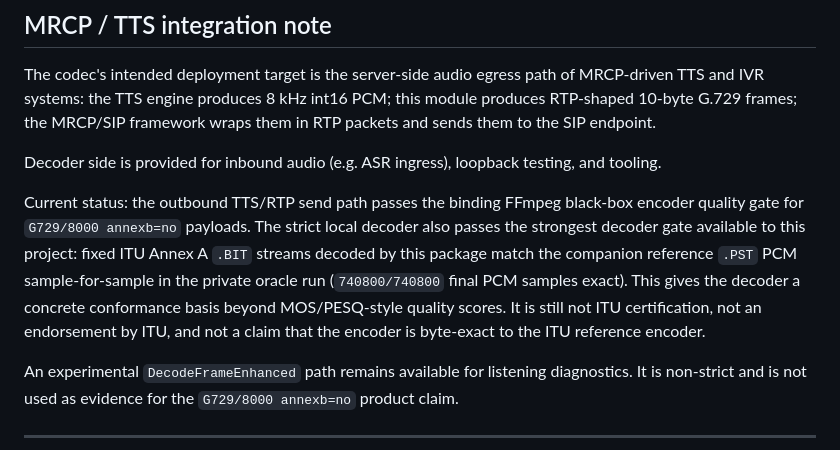
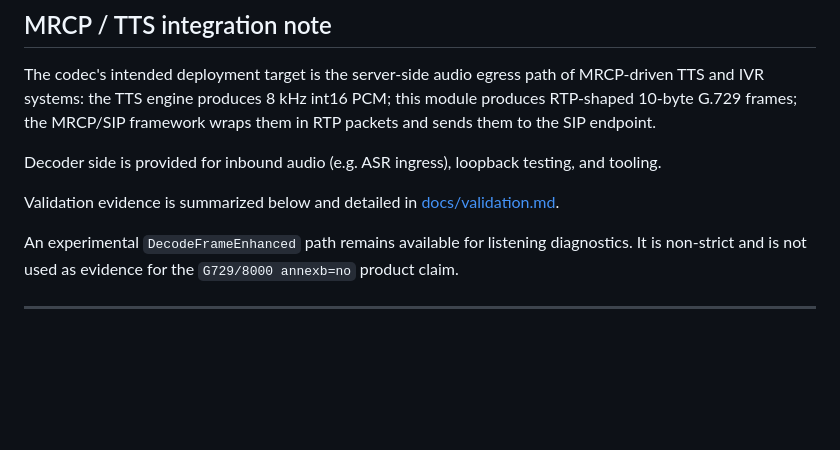
Before and after one commit to hunydev/g729, a Markdown page: README.md, the part around one of its changes. GitHub-like rendering; blank space fills up the shorter version.

```diff
--- a/README.md
+++ b/README.md
@@ -246,15 +235,8 @@ endpoint.
 Decoder side is provided for inbound audio (e.g. ASR ingress),
 loopback testing, and tooling.
 
-Current status: the outbound TTS/RTP send path passes the binding FFmpeg
-black-box encoder quality gate for `G729/8000 annexb=no` payloads. The
-strict local decoder also passes the strongest decoder gate available to
-this project: fixed ITU Annex A `.BIT` streams decoded by this package match
-the companion reference `.PST` PCM sample-for-sample in the private oracle
-run (`740800/740800` final PCM samples exact). This gives the decoder a
-concrete conformance basis beyond MOS/PESQ-style quality scores. It is still
-not ITU certification, not an endorsement by ITU, and not a claim that the
-encoder is byte-exact to the ITU reference encoder.
+Validation evidence is summarized below and detailed in
+[docs/validation.md](docs/validation.md).
 
 An experimental `DecodeFrameEnhanced` path remains available for listening
 diagnostics. It is non-strict and is not used as evidence for the
```
Also changed, not shown: other parts of README.md (+32 -46 lines), docs/validation.md (+5 -0 lines).
